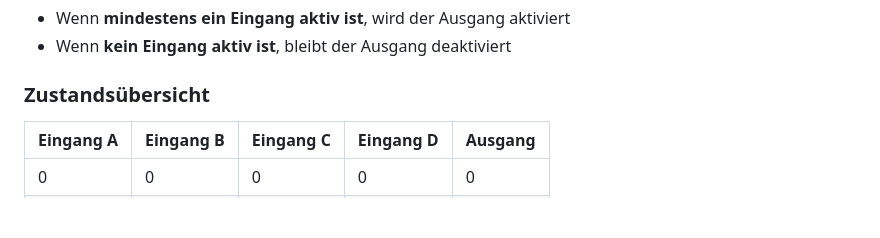
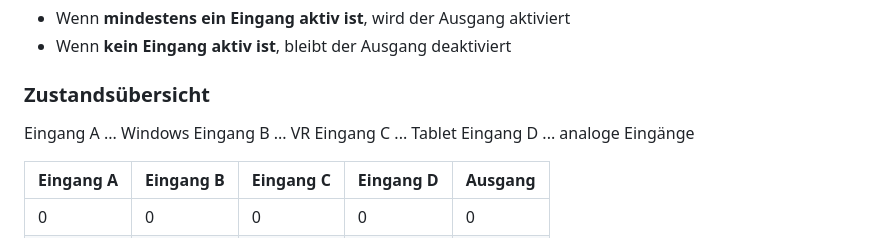
Before and after one commit to 4bhits-2526/4bhits-SmartHome-SystemIntegration, a Markdown page: industrial/sandbox/Info.md, the part around the change. Rendered like a GitHub page; blank space fills up the shorter version.

Commit message:
Dokumentation A bis D dokumentiert

```diff
--- a/industrial/sandbox/Info.md
+++ b/industrial/sandbox/Info.md
@@ -60,6 +60,10 @@ Alle Eingänge werden in einer zentralen **ODER-Verknüpfung (OR)** zusammengef
 - Wenn **kein Eingang aktiv ist**, bleibt der Ausgang deaktiviert
 
 ### Zustandsübersicht
+Eingang A ... Windows
+Eingang B ... VR
+Eingang C ... Tablet
+Eingang D ... analoge Eingänge
 
 | Eingang A | Eingang B | Eingang C | Eingang D | Ausgang |
 |----------|----------|----------|----------|---------|
```
